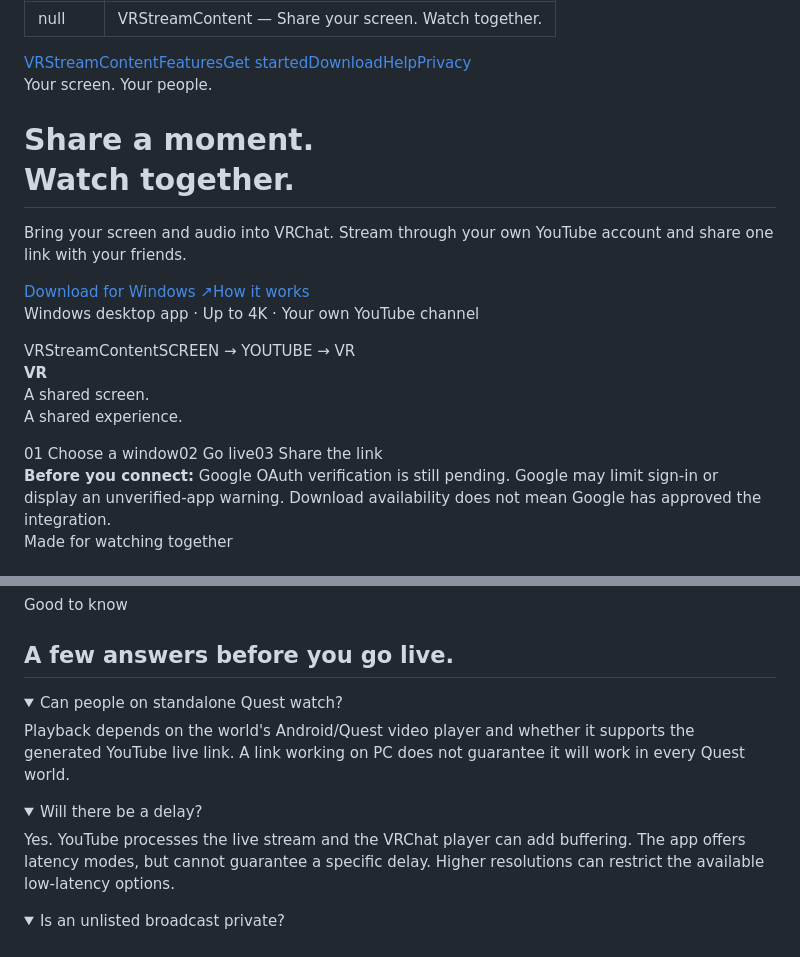
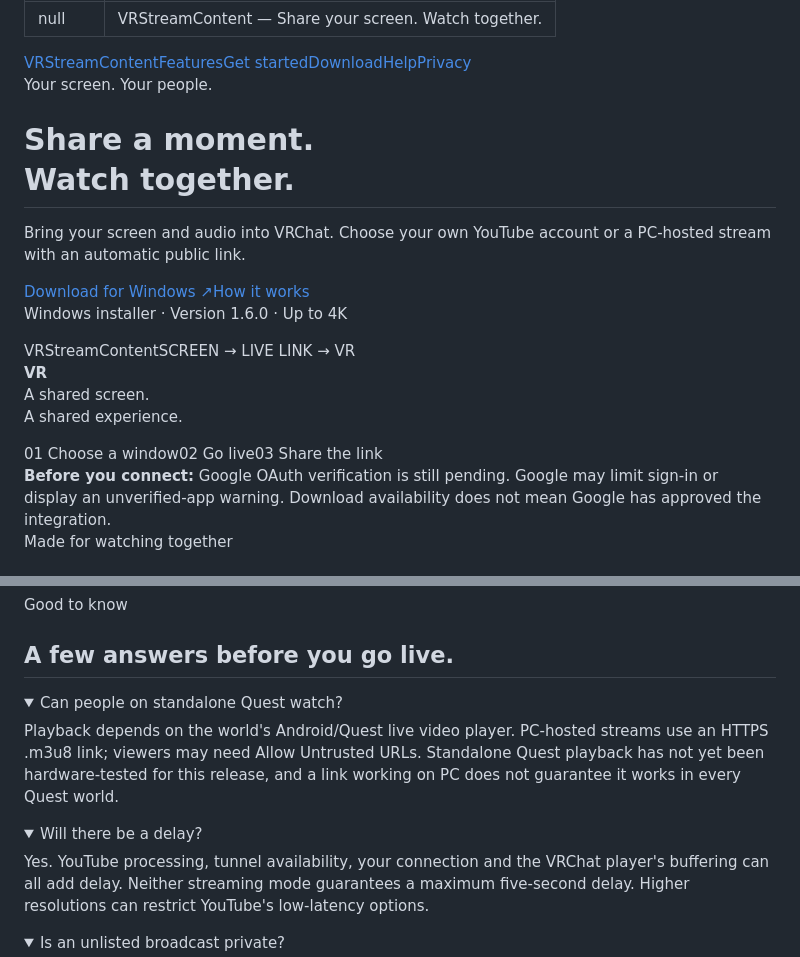
Before and after one commit to Hawierowy404/VRStreamContent, a Markdown page: docs/index.md, 2 parts joined by grey strips. Rendered like a GitHub page; folded sections open.

```diff
--- a/docs/index.md
+++ b/docs/index.md
@@ -15,8 +15,8 @@ title: VRStreamContent — Share your screen. Watch together.
 <body>
 <header><a class="brand" href="./">VRStream<span>Content</span></a><nav aria-label="Main navigation"><a href="#features">Features</a><a href="#start">Get started</a><a href="#download">Download</a><a href="#help">Help</a><a href="privacy.html">Privacy</a></nav></header>
 <main>
-<section class="hero"><div><div class="eyebrow">Your screen. Your people.</div><h1>Share a moment.<br><span>Watch together.</span></h1><p class="lead">Bring your screen and audio into VRChat. Stream through your own YouTube account and share one link with your friends.</p><div class="buttons"><a class="button primary" href="#download">Download for Windows ↗</a><a class="button" href="#start">How it works</a></div><p class="small">Windows desktop app · Up to 4K · Your own YouTube channel</p></div>
-<div class="preview" aria-label="Illustration of the screen sharing workflow"><div class="preview-title"><span>VRStreamContent</span><span>SCREEN → YOUTUBE → VR</span></div><div class="screen"><strong>VR</strong><p>A shared screen.<br>A shared experience.</p></div><div class="flow"><span>01 Choose a window</span><span>02 Go live</span><span>03 Share the link</span></div></div></section>
+<section class="hero"><div><div class="eyebrow">Your screen. Your people.</div><h1>Share a moment.<br><span>Watch together.</span></h1><p class="lead">Bring your screen and audio into VRChat. Choose your own YouTube account or a PC-hosted stream with an automatic public link.</p><div class="buttons"><a class="button primary" href="#download">Download for Windows ↗</a><a class="button" href="#start">How it works</a></div><p class="small">Windows installer · Version 1.6.0 · Up to 4K</p></div>
+<div class="preview" aria-label="Illustration of the screen sharing workflow"><div class="preview-title"><span>VRStreamContent</span><span>SCREEN → LIVE LINK → VR</span></div><div class="screen"><strong>VR</strong><p>A shared screen.<br>A shared experience.</p></div><div class="flow"><span>01 Choose a window</span><span>02 Go live</span><span>03 Share the link</span></div></div></section>
 <aside class="notice"><strong>Before you connect:</strong> Google OAuth verification is still pending. Google may limit sign-in or display an unverified-app warning. Download availability does not mean Google has approved the integration.</aside>
 <section class="section" id="features"><div class="eyebrow">Made for watching together</div><h2>Your live, your controls.</h2><div class="grid">
 <article class="card"><h3>Screen or window</h3><p>Choose what you share and switch the shared window during a live broadcast.</p></article>
@@ -35,6 +39,6 @@ title: VRStreamContent — Share your screen. Watch together.
 <section class="section" id="help"><div class="eyebrow">Good to know</div><h2>A few answers before you go live.</h2>
-<details><summary>Can people on standalone Quest watch?</summary><p>Playback depends on the world's Android/Quest video player and whether it supports the generated YouTube live link. A link working on PC does not guarantee it will work in every Quest world.</p></details>
-<details><summary>Will there be a delay?</summary><p>Yes. YouTube processes the live stream and the VRChat player can add buffering. The app offers latency modes, but cannot guarantee a specific delay. Higher resolutions can restrict the available low-latency options.</p></details>
+<details><summary>Can people on standalone Quest watch?</summary><p>Playback depends on the world's Android/Quest live video player. PC-hosted streams use an HTTPS .m3u8 link; viewers may need Allow Untrusted URLs. Standalone Quest playback has not yet been hardware-tested for this release, and a link working on PC does not guarantee it works in every Quest world.</p></details>
+<details><summary>Will there be a delay?</summary><p>Yes. YouTube processing, tunnel availability, your connection and the VRChat player's buffering can all add delay. Neither streaming mode guarantees a maximum five-second delay. Higher resolutions can restrict YouTube's low-latency options.</p></details>
 <details><summary>Is an unlisted broadcast private?</summary><p>Anyone who obtains the link may be able to watch and forward it. Unlisted is not password protection. Review your screen before broadcasting, and manage any saved recording in YouTube Studio afterward.</p></details>
 <details><summary>YouTube says live streaming is not enabled. What now?</summary><p>Enable live streaming in YouTube Studio for the connected channel. If YouTube displays an activation countdown, wait until it finishes before starting a live from VRStreamContent.</p></details>
 <details><summary>Why does a captured video appear black?</summary><p>Some services protect playback from screen capture. VRStreamContent does not remove those protections. Try content you are permitted to share and check the local preview before starting.</p></details>
```
Also changed, not shown: other parts of docs/index.md (+9 -5 lines).
